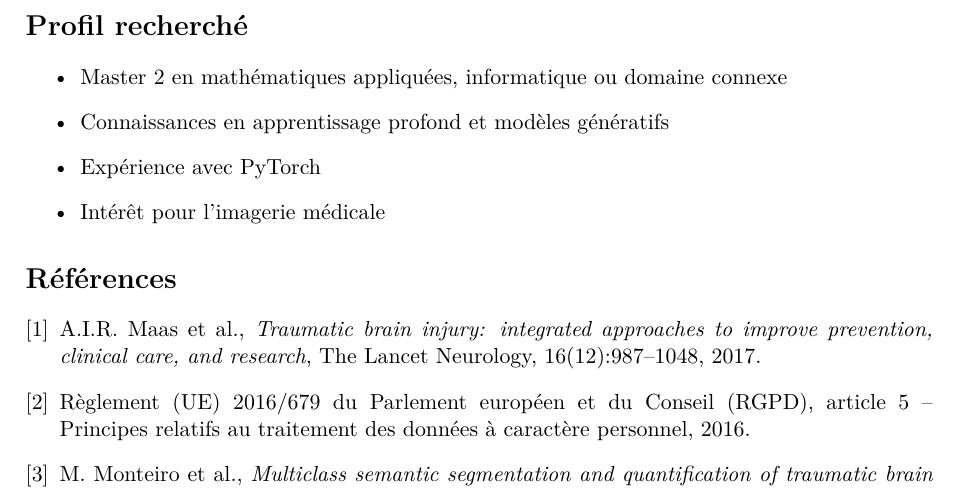
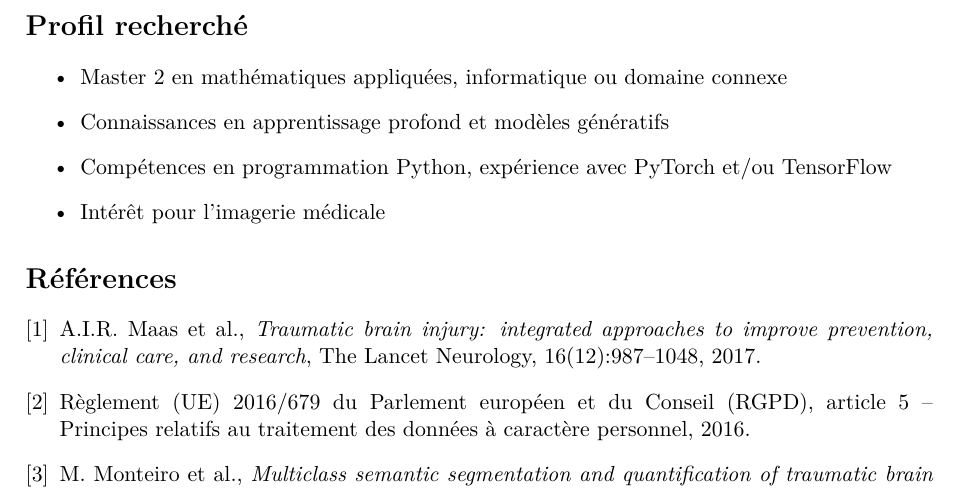
Before and after one commit to tomboulier/stage-M2-CMAP-GenAIPI, a LaTeX document (proposition-stage.tex): part of page 2 of 2, cut so that both start at the same text. Compiled offline with pdfLaTeX.

Commit message:
Update candidate requirements to specify Python programming skills and experience with TensorFlow

```diff
--- a/proposition-stage.tex
+++ b/proposition-stage.tex
@@ -100,7 +100,7 @@ du nombre d'exemples d'entraînement.
 \begin{itemize}
     \item Master 2 en mathématiques appliquées, informatique ou domaine connexe
     \item Connaissances en apprentissage profond et modèles génératifs
-    \item Expérience avec PyTorch
+    \item Compétences en programmation Python, expérience avec PyTorch et/ou TensorFlow
     \item Intérêt pour l'imagerie médicale
 \end{itemize}
 
```
